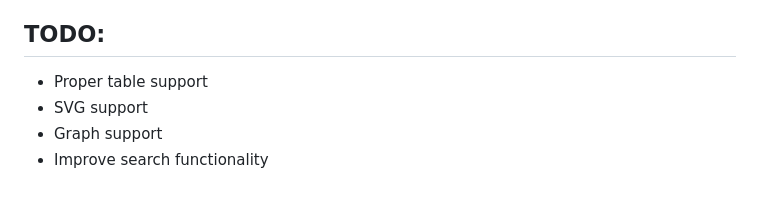
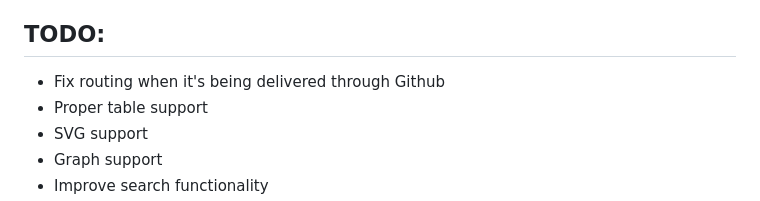
Before and after one commit to italrr/DinkyWiki, a Markdown page: README.md, the part around the change. Rendered like a GitHub page.

Commit message:
Progress

```diff
--- a/README.md
+++ b/README.md
@@ -18,6 +18,7 @@ It's a tiny library that offers a couple features that allow the user to create
 - Tables are possible but have to be built manually
 
 ## TODO:
+- Fix routing when it's being delivered through Github
 - Proper table support
 - SVG support
 - Graph support
```
